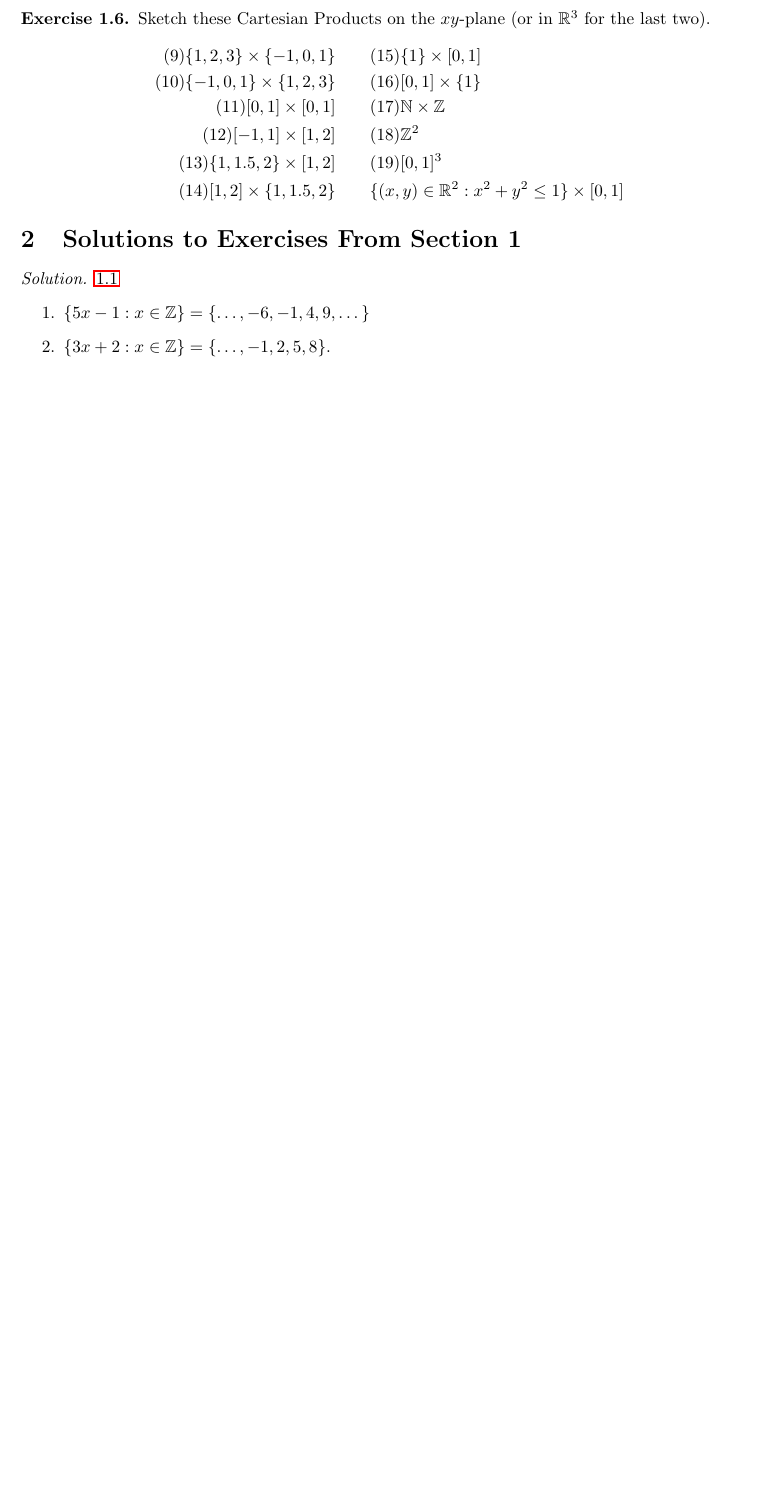
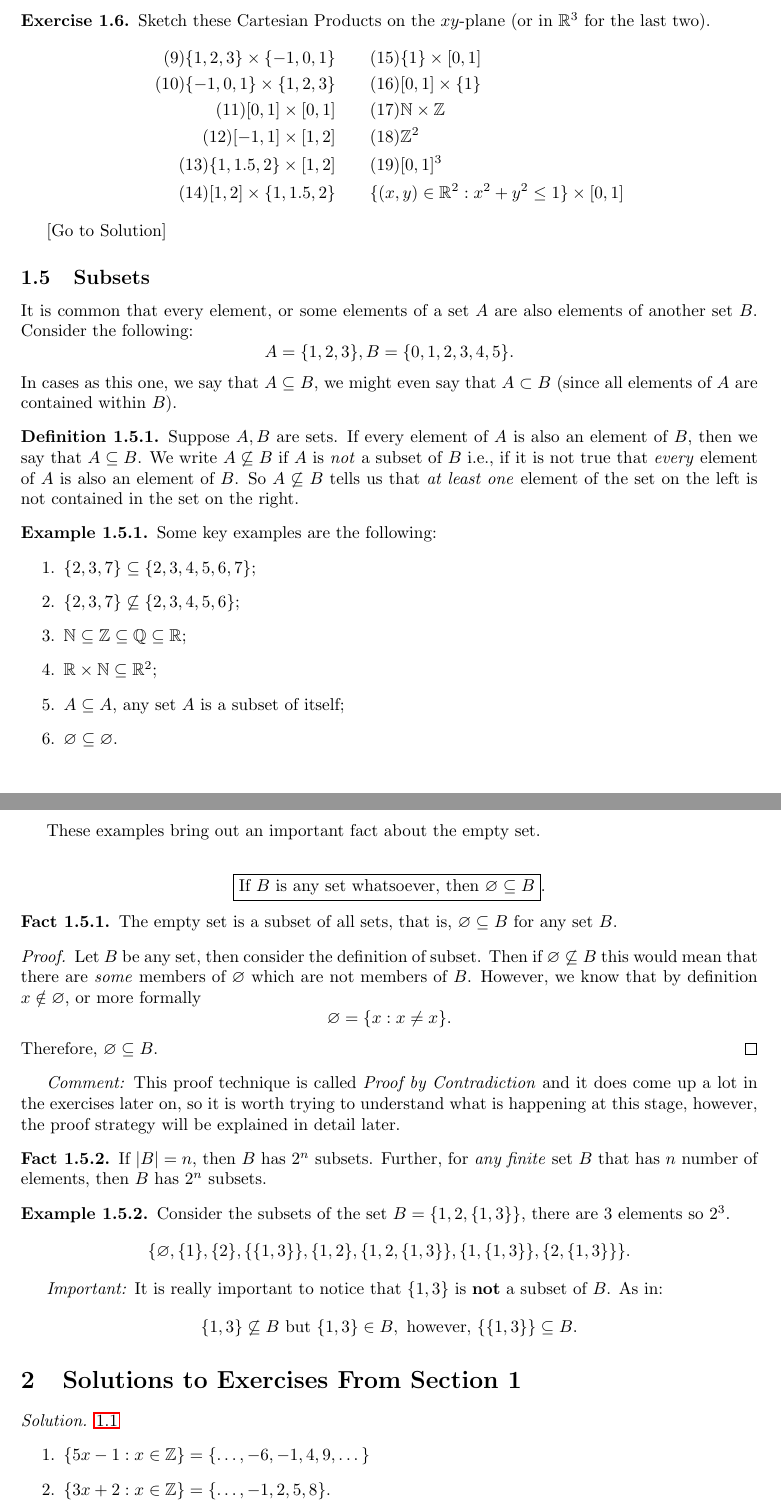
Before and after one commit to KrasimirSabev/Book-of-Proof, a LaTeX document (main/main.tex, which reads main/Chapter-1/Chapter-1.tex): part of page 7 of 8 before the commit and two parts of pages 7 and 8 of 9 after it, the two joined at a grey line, cut so that both start at the same text, the shorter picture padded with empty space. Compiled offline with pdfLaTeX.

Commit message:
added subsection to chapter 1 and some formatting

```diff
--- a/main/Chapter-1/Chapter-1.tex
+++ b/main/Chapter-1/Chapter-1.tex
@@ -276,7 +277,7 @@ I believe the following to be clear but still worth noting. Notice that the card
         $
         \item $\{ 0,1 \}^4.$
     \end{enumerate}
-\end{exercise}
+\end{exercise}\hyperref[sol:2.1]{[Go to Solution]}
 
 \begin{exercise}\label{ex:2.2}
     Sketch these Cartesian Products on the $xy$-plane (or in $\R^3$ for the last two).
@@ -290,4 +291,60 @@ I believe the following to be clear but still worth noting. Notice that the card
         (14) [1,2]\times \{ 1,1.5,2 \} &\quad\quad \{ (x,y)\in\R^2:x^2+y^2\le 1 \}\times[0,1]
     \end{aligned}
     $$
-\end{exercise}
+\end{exercise}\hyperref[sol:2.2]{[Go to Solution]}
+
+\subsection{Subsets}
+It is common that every element, or some elements of a set $A$ are also elements of another set $B$. Consider the following:
+$$
+A=\{ 1,2,3 \}, B=\{ 0,1,2,3,4,5 \}.
+$$
+In cases as this one, we say that $A\subseteq B$, we might even say that $A\subset B$ (since all elements of $A$ are contained within $B$).
+
+\begin{defn}
+    Suppose $A,B$ are sets. If every element of $A$ is also an element of $B$, then we say that $A\subseteq B$. We write $A\not\subseteq B$ if $A$ is \emph{not} a subset of $B$ i.e., if it is not true that \emph{every} element of $A$ is also an element of $B$. So $A\not\subseteq B$ tells us that \emph{at least one} element of the set on the left is not contained in the set on the right.
+\end{defn}
+
+\begin{example}
+    Some key examples are the following:
+    \begin{enumerate}
+        \item $\{ 2,3,7 \}\subseteq \{ 2,3,4,5,6,7 \}$;
+        \item $\{ 2,3,7 \}\not\subseteq \{ 2,3,4,5,6 \}$;
+        \item $\N\subseteq\Z\subseteq\Q\subseteq\R$;
+        \item $\R\times\N\subseteq\R^2$;
+        \item $A\subseteq A$, any set $A$ is a subset of itself;
+        \item $\varnothing\subseteq\varnothing.$
+    \end{enumerate}
+\end{example}
+
+These examples bring out an important fact about the empty set. \newline
+\begin{center}
+ \boxed{\text{If } B \text{ is any set whatsoever, then } \varnothing\subseteq B}.
+\end{center}
+
+\begin{fact}
+    The empty set is a subset of all sets, that is, $\varnothing\subseteq B$ for any set $B$.
+    \begin{proof}
+        Let $B$ be any set, then consider the definition of subset. Then if $\varnothing\not\subseteq B$ this would mean that there are \emph{some} members of $\varnothing$ which are not members of $B$. However, we know that by definition $x\notin\varnothing$, or more formally
+        $$
+        \varnothing = \{ x:x\ne x \}.
+        $$
+        Therefore, $\varnothing\subseteq B.$
+    \end{proof}
+    \emph{Comment:} This proof technique is called \emph{Proof by Contradiction} and it does come up a lot in the exercises later on, so it is worth trying to understand what is happening at this stage, however, the proof strategy will be explained in detail later.
+\end{fact}
+
+\begin{fact}
+    If $\lvert B \rvert=n$, then $B$ has $2^n$ subsets. Further, for \emph{any finite} set $B$ that has $n$ number of elements, then $B$ has $2^n$ subsets.
+\end{fact}
+
+\begin{example}
+    Consider the subsets of the set $B=\{ 1,2,\{ 1,3 \} \}$, there are $3$ elements so $2^3$.
+    $$
+    \{\varnothing,\{ 1 \},\{ 2 \}, \{ \{ 1,3 \} \}, \{ 1,2 \},\{ 1,2,\{ 1,3 \} \}, \{ 1,\{ 1,3 \} \},\{ 2,\{ 1,3 \} \}\}.
+    $$
+
+    \emph{Important:} It is really important to notice that $\{ 1,3 \}$ is \textbf{not} a subset of $B$. As in:
+    $$
+    \{ 1,3 \}\not\subseteq B \text{ but }\{ 1,3 \}\in B, \text{ however, } \{ \{ 1,3 \} \}\subseteq B.
+    $$
+\end{example}
--- a/main/main.tex
+++ b/main/main.tex
@@ -16,11 +16,10 @@
 \newcommand{\R}{\mathbb{R}}
 \newcommand{\N}{\mathbb{N}}
 \newcommand{\Z}{\mathbb{Z}}
+\newcommand{\Q}{\mathbb{Q}}
 
 %Solution Env
-\newenvironment{solution}
-    {\begin{proof}[Solution]}
-    {\end{proof}}
+\newenvironment{solution}{\begin{proof}[Solution.]}{\end{proof}}
 
 
 \title{Book of Proof: Condensed Version with All Exercise Solutions}
```
Also changed, not shown: main/Answer-key/Answers-to-all-exercises.tex (line endings or trailing spaces), main/main.pdf, main/Chapter-1/Chapter-1.tex (5 more changed lines), 6 other files.
